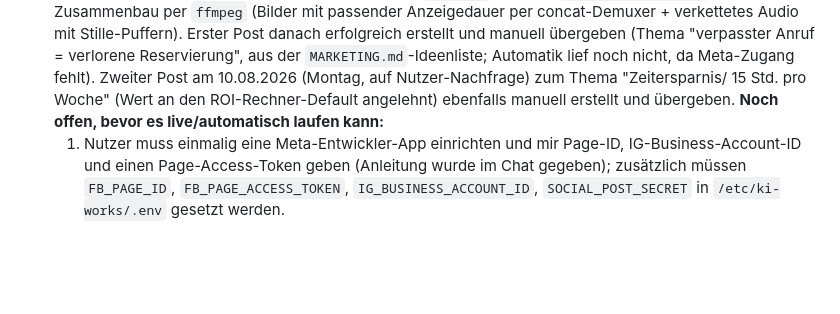
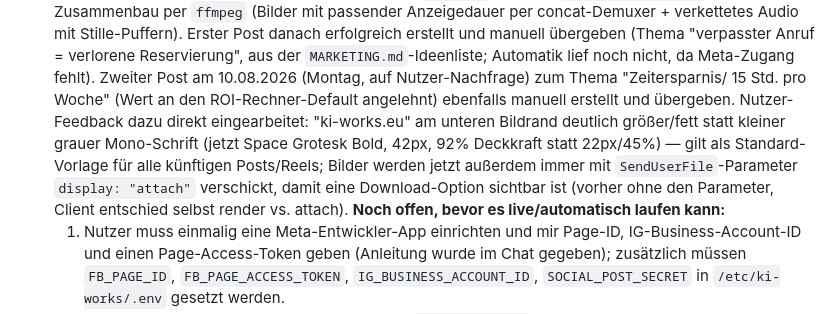
Before and after one commit to stanescualex2001-ctrl/Ki-works, a Markdown page: CLAUDE.md, the part around the change. Drawn GitHub-style; blank space fills up the shorter version.

Commit message:
CLAUDE.md: Post-Vorlage anpassen (größeres ki-works.eu, Bilder als Download verschicken)

```diff
--- a/CLAUDE.md
+++ b/CLAUDE.md
@@ -582,7 +582,13 @@ API-seitiger Fix bekannt; ggf. später bei Vapi-Support nachfragen.
   Automatik lief noch nicht, da Meta-Zugang fehlt). Zweiter Post am
   10.08.2026 (Montag, auf Nutzer-Nachfrage) zum Thema "Zeitersparnis/
   15 Std. pro Woche" (Wert an den ROI-Rechner-Default angelehnt) ebenfalls
-  manuell erstellt und übergeben.
+  manuell erstellt und übergeben. Nutzer-Feedback dazu direkt eingearbeitet:
+  "ki-works.eu" am unteren Bildrand deutlich größer/fett statt kleiner
+  grauer Mono-Schrift (jetzt Space Grotesk Bold, 42px, 92% Deckkraft statt
+  22px/45%) — gilt als Standard-Vorlage für alle künftigen Posts/Reels;
+  Bilder werden jetzt außerdem immer mit `SendUserFile`-Parameter
+  `display: "attach"` verschickt, damit eine Download-Option sichtbar ist
+  (vorher ohne den Parameter, Client entschied selbst render vs. attach).
   **Noch offen, bevor es live/automatisch laufen kann:**
   1. Nutzer muss einmalig eine Meta-Entwickler-App einrichten und mir
      Page-ID, IG-Business-Account-ID und einen Page-Access-Token geben
```
